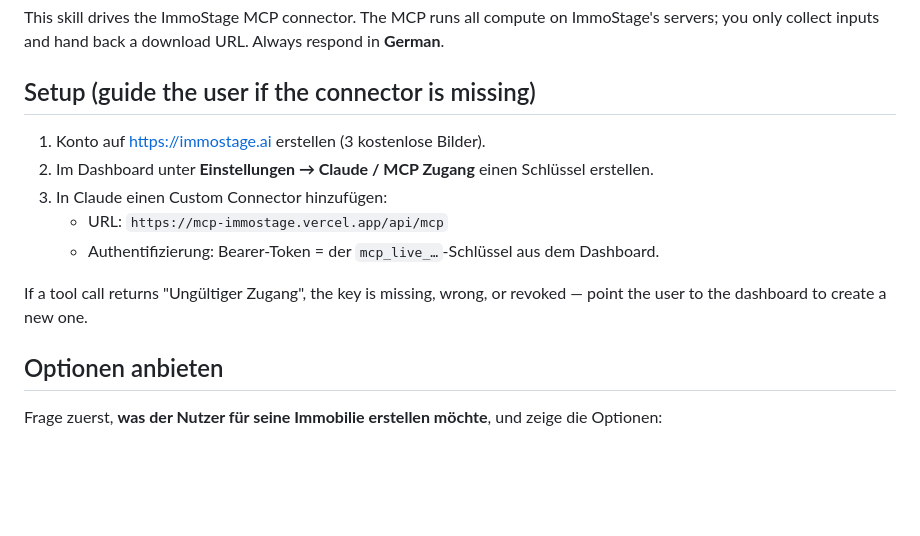
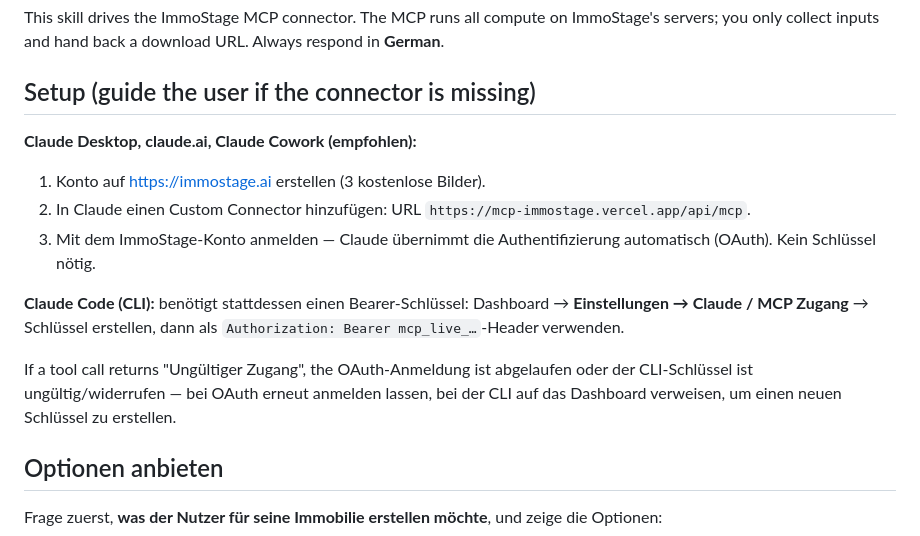
Before and after one commit to LarryWalkerDEV/mcp-immostage, a Markdown page: skill/SKILL.md, the part around the change. Rendered like a GitHub page; blank space fills up the shorter version.

Commit message:
docs(skill): document OAuth 2.1 as primary connector auth, Bearer key CLI-only (immostage-3d#47)
Claude Desktop/claude.ai/Cowork now authenticate via OAuth 2.1 sign-in when
adding the connector — no manual key needed. Bearer mcp_live_... keys remain
documented for Claude Code (CLI) only.

Co-Authored-By: Claude Sonnet 5 (1M context) <noreply@anthropic.com>

```diff
--- a/skill/SKILL.md
+++ b/skill/SKILL.md
@@ -10,14 +10,19 @@ servers; you only collect inputs and hand back a download URL. Always respond in
 
 ## Setup (guide the user if the connector is missing)
 
+**Claude Desktop, claude.ai, Claude Cowork (empfohlen):**
 1. Konto auf https://immostage.ai erstellen (3 kostenlose Bilder).
-2. Im Dashboard unter **Einstellungen → Claude / MCP Zugang** einen Schlüssel erstellen.
-3. In Claude einen Custom Connector hinzufügen:
-   - URL: `https://mcp-immostage.vercel.app/api/mcp`
-   - Authentifizierung: Bearer-Token = der `mcp_live_…`-Schlüssel aus dem Dashboard.
+2. In Claude einen Custom Connector hinzufügen: URL `https://mcp-immostage.vercel.app/api/mcp`.
+3. Mit dem ImmoStage-Konto anmelden — Claude übernimmt die Authentifizierung automatisch
+   (OAuth). Kein Schlüssel nötig.
 
-If a tool call returns "Ungültiger Zugang", the key is missing, wrong, or revoked — point the
-user to the dashboard to create a new one.
+**Claude Code (CLI):** benötigt stattdessen einen Bearer-Schlüssel: Dashboard →
+**Einstellungen → Claude / MCP Zugang** → Schlüssel erstellen, dann als
+`Authorization: Bearer mcp_live_…`-Header verwenden.
+
+If a tool call returns "Ungültiger Zugang", the OAuth-Anmeldung ist abgelaufen oder der
+CLI-Schlüssel ist ungültig/widerrufen — bei OAuth erneut anmelden lassen, bei der CLI auf das
+Dashboard verweisen, um einen neuen Schlüssel zu erstellen.
 
 ## Optionen anbieten
 
```
